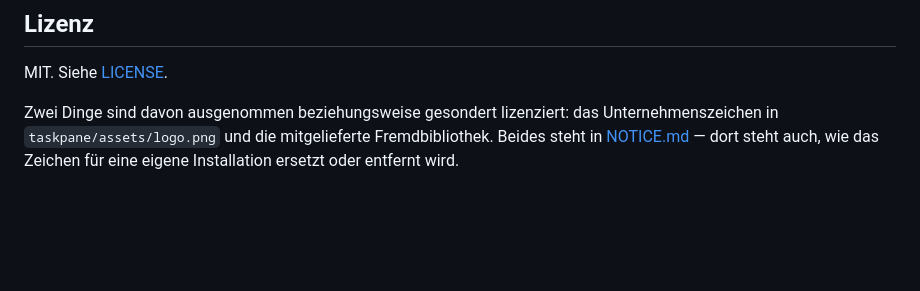
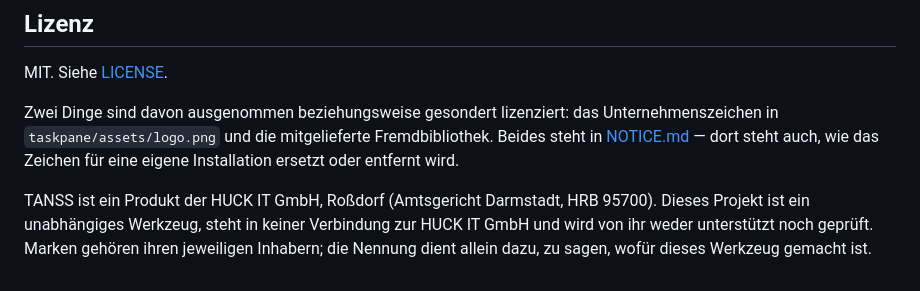
Before and after one commit to pronet-systems/tanss-outlook-addin, a Markdown page: README.md, the part around the change. GitHub-like rendering; blank space fills up the shorter version.

Commit message:
Markenhinweis berichtigen: TANSS gehoert der HUCK IT GmbH
Hier stand eine "TANSS GmbH". Die gibt es nicht - TANSS ist ein Produkt der
HUCK IT GmbH, Rossdorf (AG Darmstadt HRB 95700), nachgesehen im Impressum.
Damit war der Satz zugleich eine unzutreffende Tatsachenbehauptung ueber einen
Dritten und eine Distanzierung gegenueber niemandem.

```diff
--- a/README.md
+++ b/README.md
@@ -674,3 +674,8 @@ Zwei Dinge sind davon ausgenommen beziehungsweise gesondert lizenziert: das
 Unternehmenszeichen in `taskpane/assets/logo.png` und die mitgelieferte Fremdbibliothek.
 Beides steht in [NOTICE.md](NOTICE.md) — dort steht auch, wie das Zeichen für eine eigene
 Installation ersetzt oder entfernt wird.
+
+TANSS ist ein Produkt der HUCK IT GmbH, Roßdorf (Amtsgericht Darmstadt, HRB 95700). Dieses
+Projekt ist ein unabhängiges Werkzeug, steht in keiner Verbindung zur HUCK IT GmbH und wird von
+ihr weder unterstützt noch geprüft. Marken gehören ihren jeweiligen Inhabern; die Nennung dient
+allein dazu, zu sagen, wofür dieses Werkzeug gemacht ist.
```
